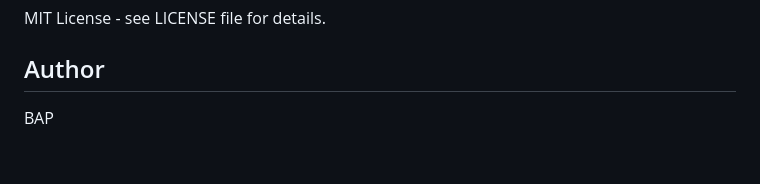
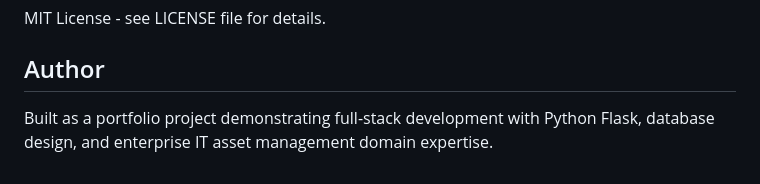
Before and after one commit to BAPP18/Automation-Hardware-Asset-Tracking-and-Maintenance-Management-System, a Markdown page: README.md, the part around the change. Drawn GitHub-style.

```diff
--- a/README.md
+++ b/README.md
@@ -184,4 +184,5 @@ The `screenshots/` folder is where portfolio screenshots should be placed. Recom
 MIT License - see LICENSE file for details.
 
 ## Author
-BAP
+
+Built as a portfolio project demonstrating full-stack development with Python Flask, database design, and enterprise IT asset management domain expertise.
```
